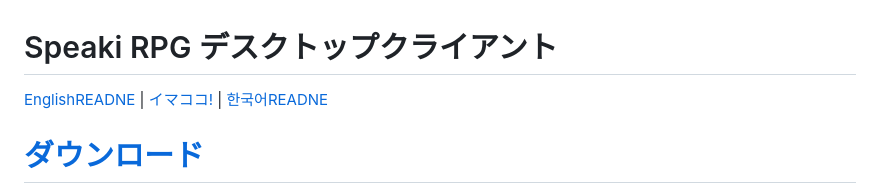
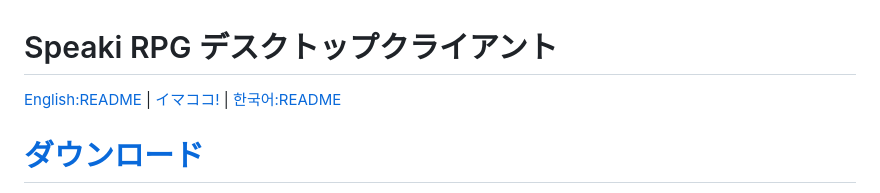
Before and after one commit to DJTOMATO/SpeakiRPG, a Markdown page: README.ja.md, the part around the change. Drawn GitHub-style.

```diff
--- a/README.ja.md
+++ b/README.ja.md
@@ -1,6 +1,6 @@
 # Speaki RPG デスクトップクライアント
 
-[EnglishREADNE](README.md) | [イマココ!](README.ja.md) | [한국어READNE](README.ko.md)
+[English:README](README.md) | [イマココ!](README.ja.md) | [한국어:README](README.ko.md)
 
 # [ダウンロード](https://github.com/DJTOMATO/SpeakiRPG/releases)
 
```
